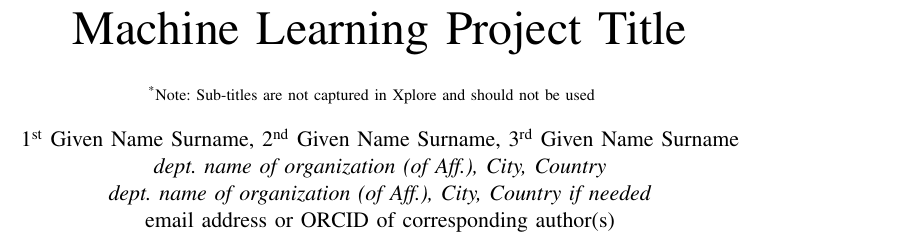
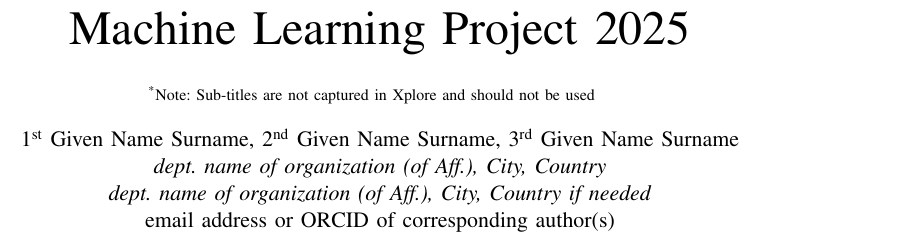
Before and after one commit to xchanti124/ml-project-2025, a LaTeX paper (main.tex): part of page 1 of 3, cut so that both start at the same text. Compiled offline with pdfLaTeX; a missing font is replaced by an installed copy or a similar font; a LaTeX package or settings file that is missing is left out.

Commit message:
Test commit

```diff
--- a/main.tex
+++ b/main.tex
@@ -11,7 +11,7 @@
     T\kern-.1667em\lower.7ex\hbox{E}\kern-.125emX}}
 \begin{document}
 
-\title{Machine Learning Project Title\\
+\title{Machine Learning Project 2025\\
 % delete or comment-out the following line before submission
 {\footnotesize \textsuperscript{*}Note: Sub-titles are not captured in Xplore and should not be used}
 \thanks{Identify applicable funding agency here. If none, delete this.}
```
